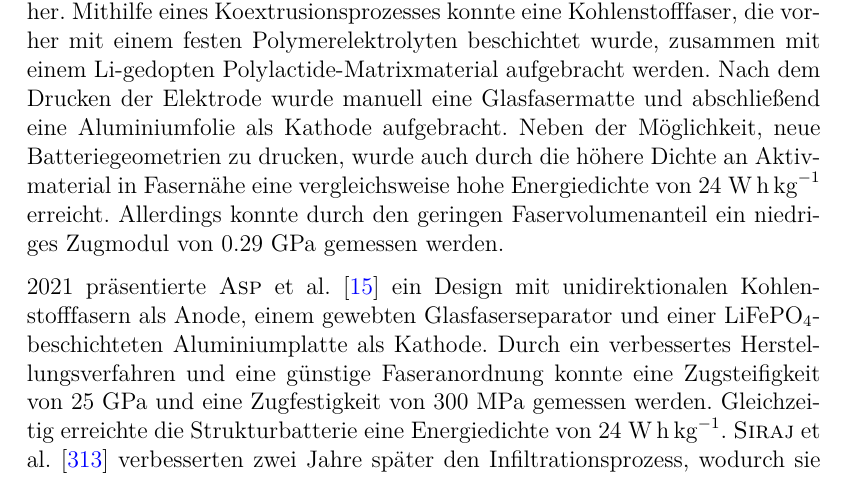
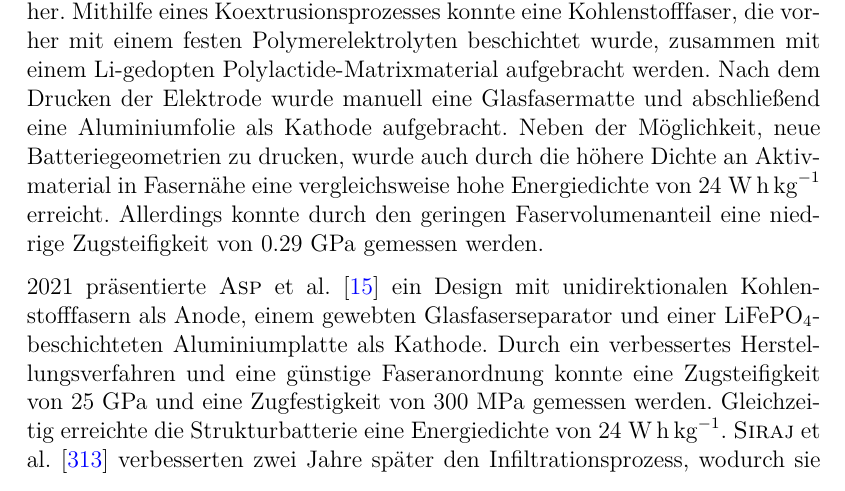
Before and after one commit to willi-z/phd_thesis, a LaTeX thesis (Dissertation.tex, which reads Kapitel/01_Einleitung.tex): part of page 16 of 188, cut so that both start at the same text. Compiled offline with pdfLaTeX.

Commit message:
fix: Zugsteifigkeit

```diff
--- a/Kapitel/01_Einleitung.tex
+++ b/Kapitel/01_Einleitung.tex
@@ -85,7 +85,7 @@ Zwei Jahre später wurden \textsc{Asp} et al. \cite{Asp2013US,Asp2013CN} zwei Pa
 
 \textsc{Moyer} et al. \cite{Moyer2020} modifizierten den für Batterien typischen Pouchzellenansatz, indem das verpresste Kohlenstofffasergewebe gleichzeitig als Stromkollektor und Schutzfolie dient. Durch das anodenseitige Aufbringen von Graphit und $\text{LiFePO}_\text{4}$ auf der Kathode nehmen die Fasern jedoch nicht direkt am chemischen Prozess teil. Durch das bessere, als Interkalation bezeichnete, Ionen-Einlagerungsverhalten bei Graphit konnte eine hohe Energiedichte von 35~$\si{\watt \hour \per \kg}$ gemessen werden. Jedoch führte der Ansatz zu einer vergleichsweise geringen Zugsteifigkeit von 2~GPa.
 
-\textsc{Thakur \& Dong} \cite{Thakur2020} stellten 2020 die erste 3D-gedruckte Strukturbatterie her. Mithilfe eines Koextrusionsprozesses konnte eine Kohlenstofffaser, die vorher mit einem festen Polymerelektrolyten beschichtet wurde, zusammen mit einem Li-gedopten Polylactide-Matrixmaterial aufgebracht werden. Nach dem Drucken der Elektrode wurde manuell eine Glasfasermatte und abschließend eine Aluminiumfolie als Kathode aufgebracht. Neben der Möglichkeit, neue Batteriegeometrien zu drucken, wurde auch durch die höhere Dichte an Aktivmaterial in Fasernähe eine vergleichsweise hohe Energiedichte von 24~$\si{\watt \hour \per \kg}$ erreicht. Allerdings konnte durch den geringen Faservolumenanteil ein niedriges Zugmodul von 0.29~GPa gemessen werden.
+\textsc{Thakur \& Dong} \cite{Thakur2020} stellten 2020 die erste 3D-gedruckte Strukturbatterie her. Mithilfe eines Koextrusionsprozesses konnte eine Kohlenstofffaser, die vorher mit einem festen Polymerelektrolyten beschichtet wurde, zusammen mit einem Li-gedopten Polylactide-Matrixmaterial aufgebracht werden. Nach dem Drucken der Elektrode wurde manuell eine Glasfasermatte und abschließend eine Aluminiumfolie als Kathode aufgebracht. Neben der Möglichkeit, neue Batteriegeometrien zu drucken, wurde auch durch die höhere Dichte an Aktivmaterial in Fasernähe eine vergleichsweise hohe Energiedichte von 24~$\si{\watt \hour \per \kg}$ erreicht. Allerdings konnte durch den geringen Faservolumenanteil eine niedrige Zugsteifigkeit von 0.29~GPa gemessen werden.
 
 2021 präsentierte \textsc{Asp} et al. \cite{Asp2021} ein Design mit unidirektionalen Kohlenstofffasern als Anode, einem gewebten Glasfaserseparator und einer $\text{LiFePO}_\text{4}$-beschichteten Aluminiumplatte als Kathode. Durch ein verbessertes Herstellungsverfahren und eine günstige Faseranordnung konnte eine Zugsteifigkeit von 25~GPa und eine Zugfestigkeit von 300~MPa gemessen werden. Gleichzeitig erreichte die Strukturbatterie eine Energiedichte von 24~$\si{\watt \hour \per \kg}$. \textsc{Siraj} et al. \cite{Siraj2023} verbesserten zwei Jahre später den Infiltrationsprozess, wodurch sie bei annähernd gleichbleibenden mechanischen Eigenschaften die Energiedichte auf nahezu 41~$\si{\watt \hour \per \kg}$ verdoppeln konnten.
 
```
